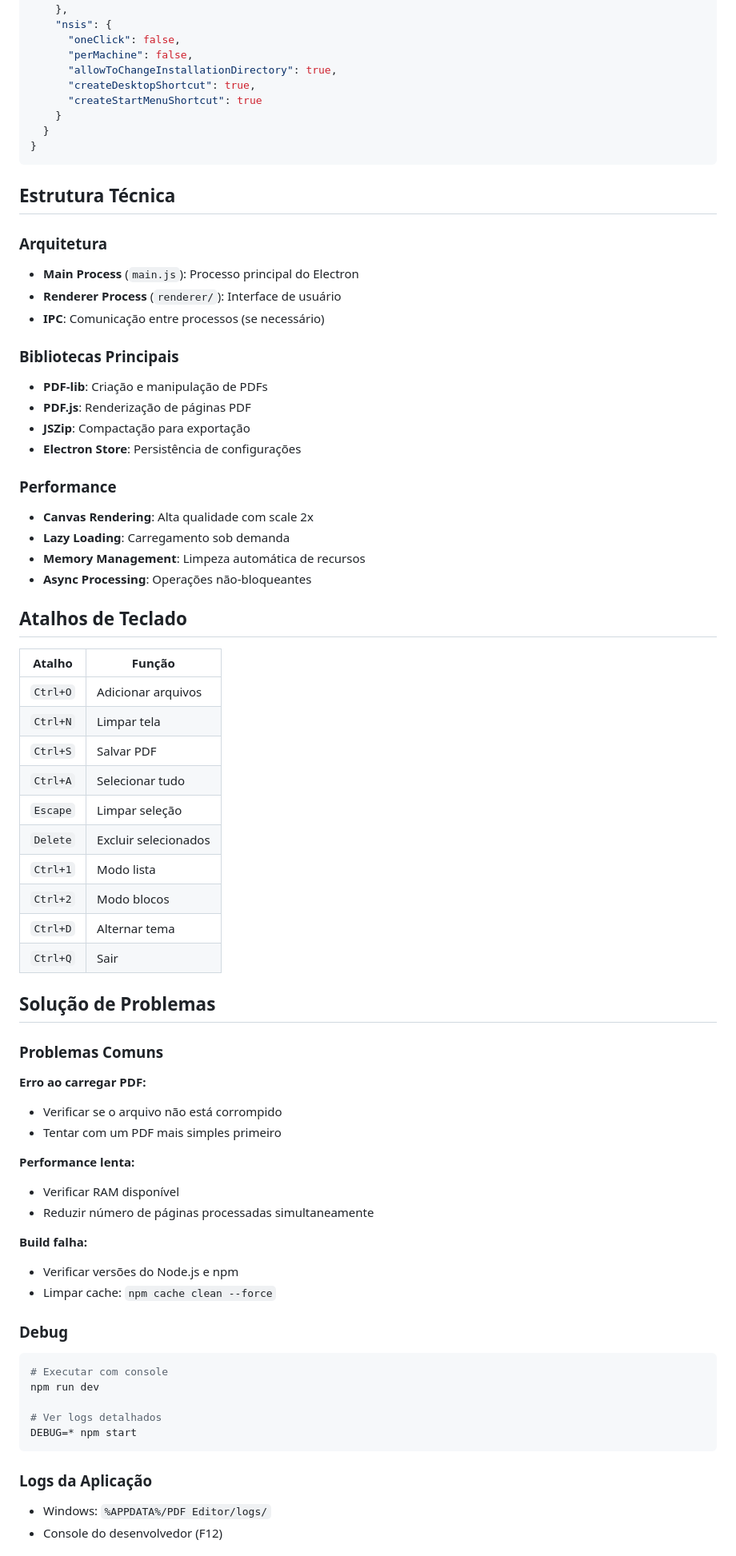
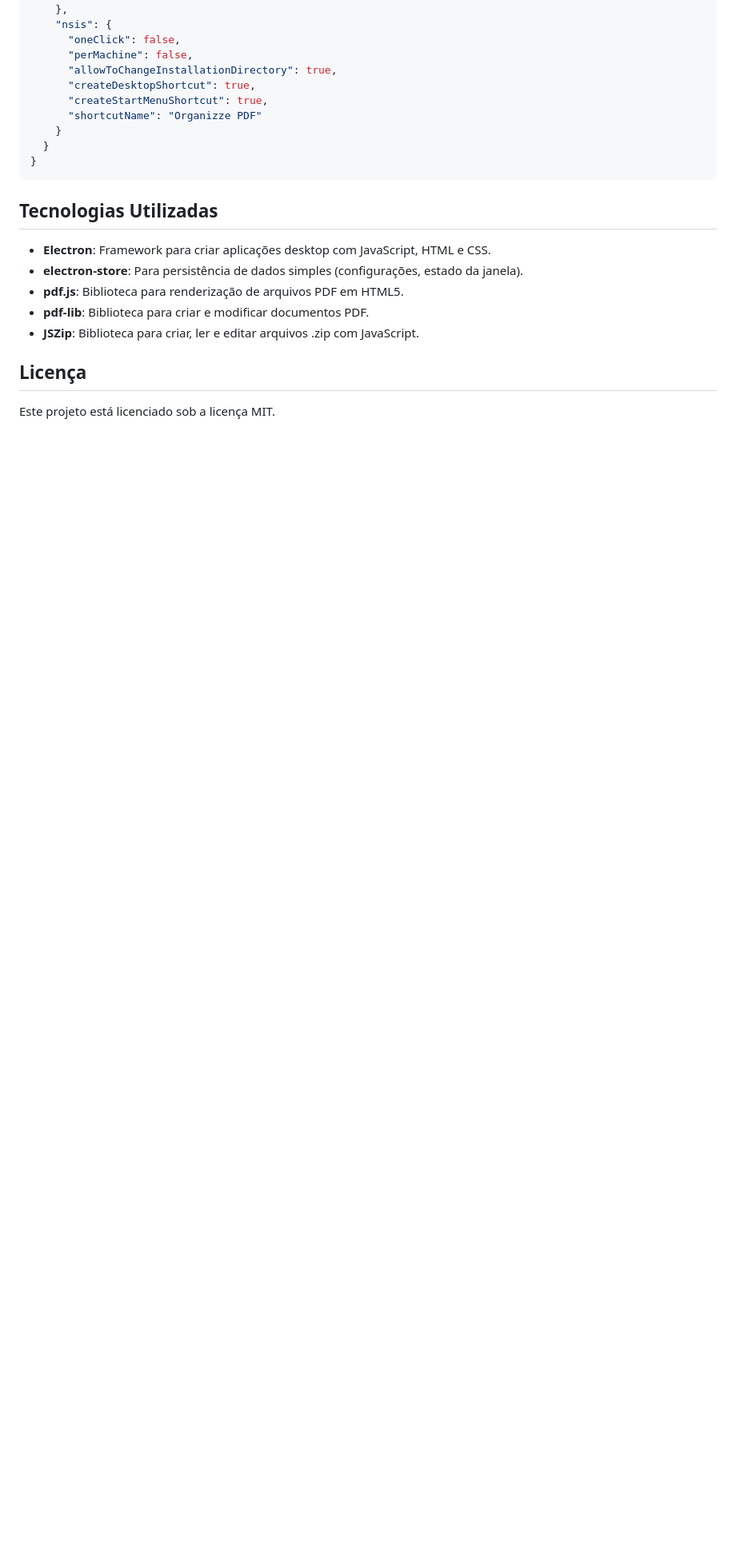
Before and after one commit to maicotreinmuller/OrganizzePDF, a Markdown page: README.md, the part around one of its changes. Shown at 80% size. GitHub-like rendering; blank space fills up the shorter version.

````diff
--- a/README.md
+++ b/README.md
@@ -139,73 +100,20 @@ No `package.json`, seção `build`:
       "perMachine": false,
       "allowToChangeInstallationDirectory": true,
       "createDesktopShortcut": true,
-      "createStartMenuShortcut": true
+      "createStartMenuShortcut": true,
+      "shortcutName": "Organizze PDF"
     }
   }
 }
 ```
 
-## Estrutura Técnica
+## Tecnologias Utilizadas
+- **Electron**: Framework para criar aplicações desktop com JavaScript, HTML e CSS.
+- **electron-store**: Para persistência de dados simples (configurações, estado da janela).
+- **pdf.js**: Biblioteca para renderização de arquivos PDF em HTML5.
+- **pdf-lib**: Biblioteca para criar e modificar documentos PDF.
+- **JSZip**: Biblioteca para criar, ler e editar arquivos .zip com JavaScript.
 
-### Arquitetura
-- **Main Process** (`main.js`): Processo principal do Electron
-- **Renderer Process** (`renderer/`): Interface de usuário
-- **IPC**: Comunicação entre processos (se necessário)
+## Licença
+Este projeto está licenciado sob a licença MIT.
 
-### Bibliotecas Principais
-- **PDF-lib**: Criação e manipulação de PDFs
-- **PDF.js**: Renderização de páginas PDF
-- **JSZip**: Compactação para exportação
-- **Electron Store**: Persistência de configurações
-
-### Performance
-- **Canvas Rendering**: Alta qualidade com scale 2x
-- **Lazy Loading**: Carregamento sob demanda
-- **Memory Management**: Limpeza automática de recursos
-- **Async Processing**: Operações não-bloqueantes
-
-## Atalhos de Teclado
-
-| Atalho | Função |
-|--------|--------|
-| `Ctrl+O` | Adicionar arquivos |
-| `Ctrl+N` | Limpar tela |
-| `Ctrl+S` | Salvar PDF |
-| `Ctrl+A` | Selecionar tudo |
-| `Escape` | Limpar seleção |
-| `Delete` | Excluir selecionados |
-| `Ctrl+1` | Modo lista |
-| `Ctrl+2` | Modo blocos |
-| `Ctrl+D` | Alternar tema |
-| `Ctrl+Q` | Sair |
-
-## Solução de Problemas
-
-### Problemas Comuns
-
-**Erro ao carregar PDF:**
-- Verificar se o arquivo não está corrompido
-- Tentar com um PDF mais simples primeiro
-
-**Performance lenta:**
-- Verificar RAM disponível
-- Reduzir número de páginas processadas simultaneamente
-
-**Build falha:**
-- Verificar versões do Node.js e npm
-- Limpar cache: `npm cache clean --force`
-
-### Debug
-
-```bash
-# Executar com console
-npm run dev
-
-# Ver logs detalhados
-DEBUG=* npm start
-```
-
-### Logs da Aplicação
-- Windows: `%APPDATA%/PDF Editor/logs/`
-- Console do desenvolvedor (F12)
-
````
Also changed, not shown: other parts of README.md (+22 -99 lines).
